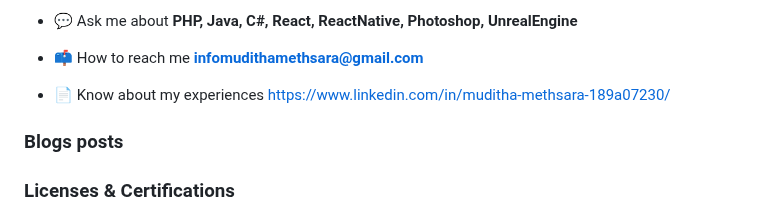
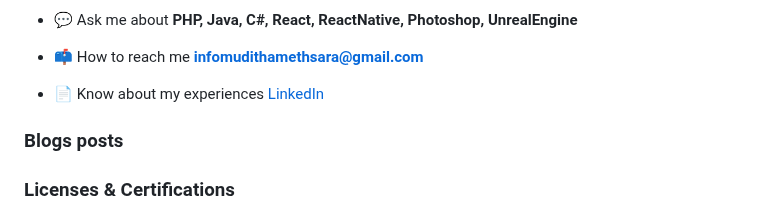
Before and after one commit to MudithaMethsara/MudithaMethsara, a Markdown page: README.md, the part around the change. Rendered like a GitHub page.

```diff
--- a/README.md
+++ b/README.md
@@ -25,7 +25,7 @@
 
 - 📫 How to reach me **infomudithamethsara@gmail.com**
 
-- 📄 Know about my experiences [https://www.linkedin.com/in/muditha-methsara-189a07230/](https://www.linkedin.com/in/muditha-methsara-189a07230/)
+- 📄 Know about my experiences [LinkedIn](https://www.linkedin.com/in/muditha-methsara-189a07230/)
 
 ### Blogs posts
 <!-- BLOG-POST-LIST:START -->
```
